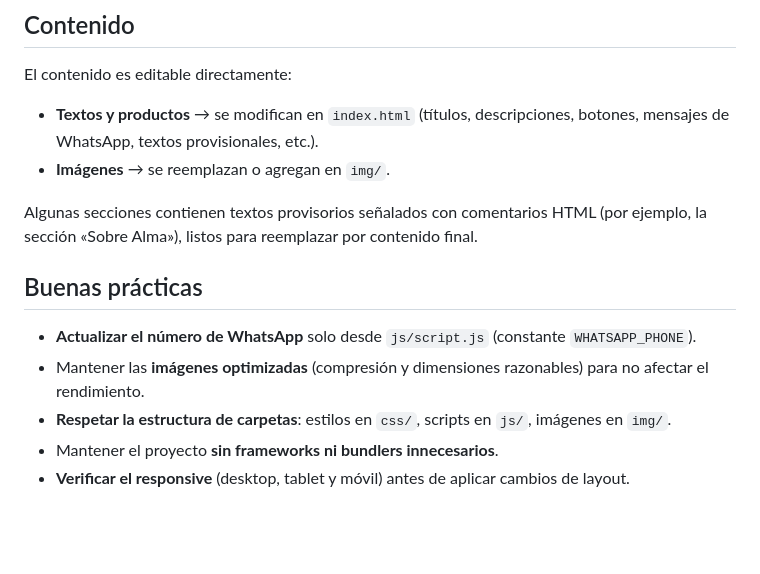
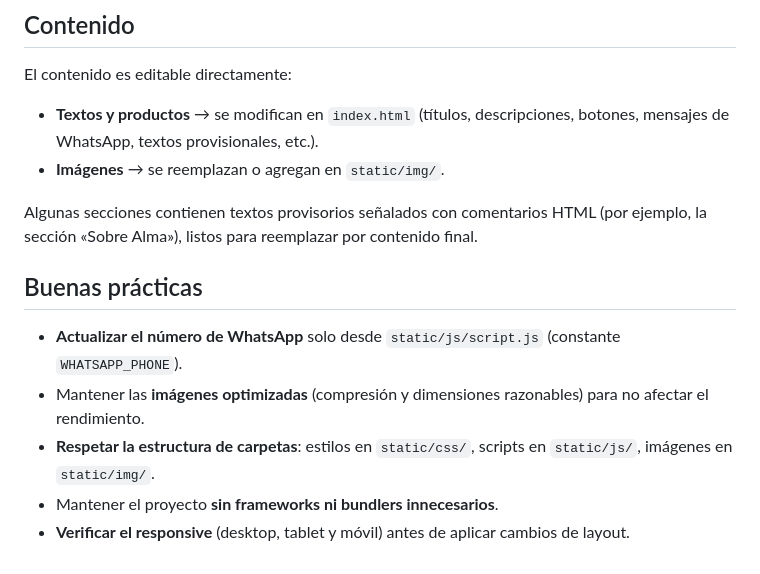
Before and after one commit to Luca-Enrique/AlmaPastel-landing, a Markdown page: README.md, the part around one of its changes. Drawn GitHub-style; blank space fills up the shorter version.

```diff
--- a/README.md
+++ b/README.md
@@ -100,14 +101,14 @@ Al tratarse de una web estática, se puede publicar en cualquier servicio de hos
 El contenido es editable directamente:
 
 - **Textos y productos** → se modifican en `index.html` (títulos, descripciones, botones, mensajes de WhatsApp, textos provisionales, etc.).
-- **Imágenes** → se reemplazan o agregan en `img/`.
+- **Imágenes** → se reemplazan o agregan en `static/img/`.
 
 Algunas secciones contienen textos provisorios señalados con comentarios HTML (por ejemplo, la sección «Sobre Alma»), listos para reemplazar por contenido final.
 
 ## Buenas prácticas
 
-- **Actualizar el número de WhatsApp** solo desde `js/script.js` (constante `WHATSAPP_PHONE`).
+- **Actualizar el número de WhatsApp** solo desde `static/js/script.js` (constante `WHATSAPP_PHONE`).
 - Mantener las **imágenes optimizadas** (compresión y dimensiones razonables) para no afectar el rendimiento.
-- **Respetar la estructura de carpetas**: estilos en `css/`, scripts en `js/`, imágenes en `img/`.
+- **Respetar la estructura de carpetas**: estilos en `static/css/`, scripts en `static/js/`, imágenes en `static/img/`.
 - Mantener el proyecto **sin frameworks ni bundlers innecesarios**.
 - **Verificar el responsive** (desktop, tablet y móvil) antes de aplicar cambios de layout.
```
Also changed, not shown: other parts of README.md (+14 -13 lines).
